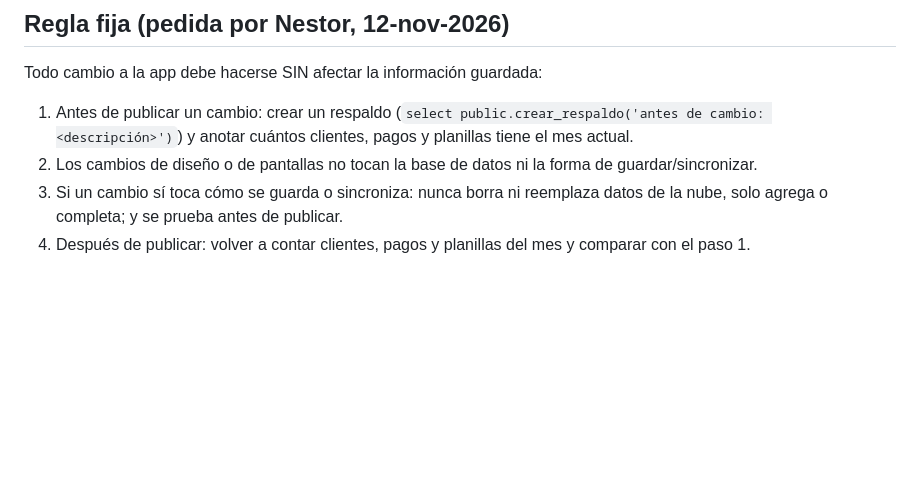
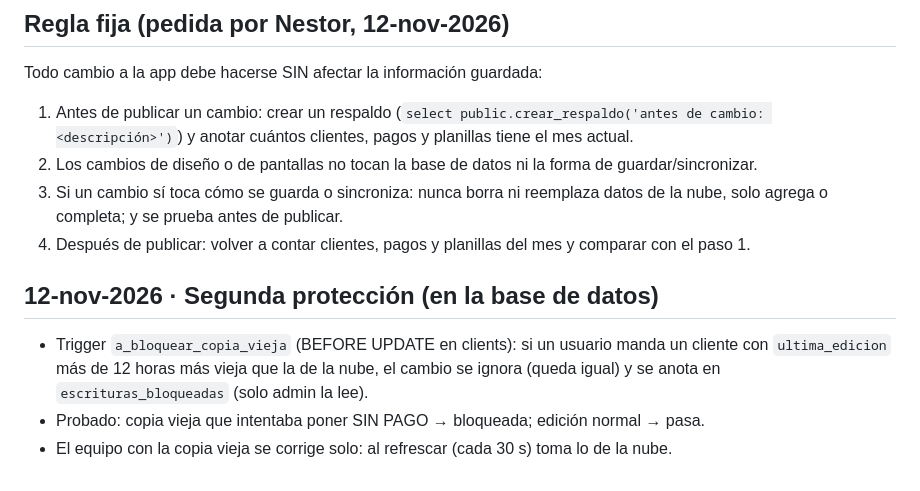
Before and after one commit to buenaventuraproseguro-wq/control-de-planillas-, a Markdown page: PROYECTO.md, the part around the change. GitHub-like rendering; blank space fills up the shorter version.

Commit message:
Notas: bloqueo en la base de datos de escrituras con copias viejas
Co-Authored-By: Claude Opus 5.5 <noreply@anthropic.com>
Claude-Session: https://claude.ai/code/session_01VQdxfMDgq7WTrd11ZQMMmU

```diff
--- a/PROYECTO.md
+++ b/PROYECTO.md
@@ -172,3 +172,8 @@ Todo cambio a la app debe hacerse SIN afectar la información guardada:
 2. Los cambios de diseño o de pantallas no tocan la base de datos ni la forma de guardar/sincronizar.
 3. Si un cambio sí toca cómo se guarda o sincroniza: nunca borra ni reemplaza datos de la nube, solo agrega o completa; y se prueba antes de publicar.
 4. Después de publicar: volver a contar clientes, pagos y planillas del mes y comparar con el paso 1.
+
+## 12-nov-2026 · Segunda protección (en la base de datos)
+- Trigger `a_bloquear_copia_vieja` (BEFORE UPDATE en clients): si un usuario manda un cliente con `ultima_edicion` más de 12 horas más vieja que la de la nube, el cambio se ignora (queda igual) y se anota en `escrituras_bloqueadas` (solo admin la lee).
+- Probado: copia vieja que intentaba poner SIN PAGO → bloqueada; edición normal → pasa.
+- El equipo con la copia vieja se corrige solo: al refrescar (cada 30 s) toma lo de la nube.
```
